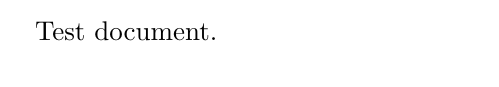
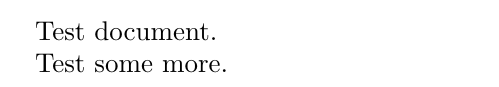
Before and after one commit to geanders/test_directory, a LaTeX document (test.tex): part of the page, cut so that both start at the same text. Compiled offline with pdfLaTeX.

Commit message:
Test a change

```diff
--- a/test.tex
+++ b/test.tex
@@ -4,4 +4,6 @@
 
 Test document.
 
+Test some more.
+
 \end{document}
```
Also changed, not shown: test.pdf, 1 other file.
